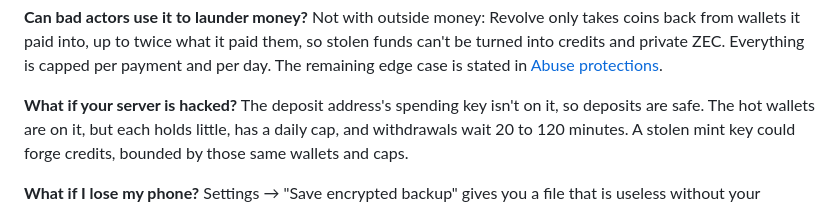
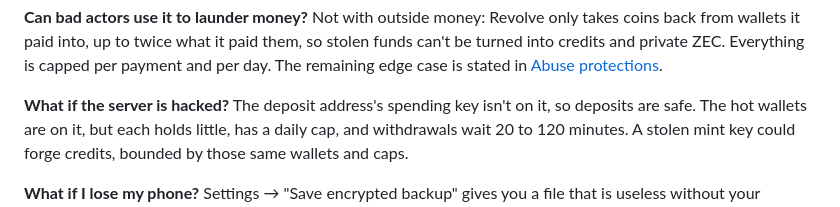
Before and after one commit to UEddy/revolve, a Markdown page: README.md, the part around the change. GitHub-like rendering.

Commit message:
README: "the server" in the FAQ

```diff
--- a/README.md
+++ b/README.md
@@ -191,7 +191,7 @@ IP addresses (never logged), public payouts and cash-in transfers, and withdrawa
 **Can bad actors use it to launder money?**
 Not with outside money: Revolve only takes coins back from wallets it paid into, up to twice what it paid them, so stolen funds can't be turned into credits and private ZEC. Everything is capped per payment and per day. The remaining edge case is stated in [Abuse protections](#abuse-protections).
 
-**What if your server is hacked?**
+**What if the server is hacked?**
 The deposit address's spending key isn't on it, so deposits are safe. The hot wallets are on it, but each holds little, has a daily cap, and withdrawals wait 20 to 120 minutes. A stolen mint key could forge credits, bounded by those same wallets and caps.
 
 **What if I lose my phone?**
```
